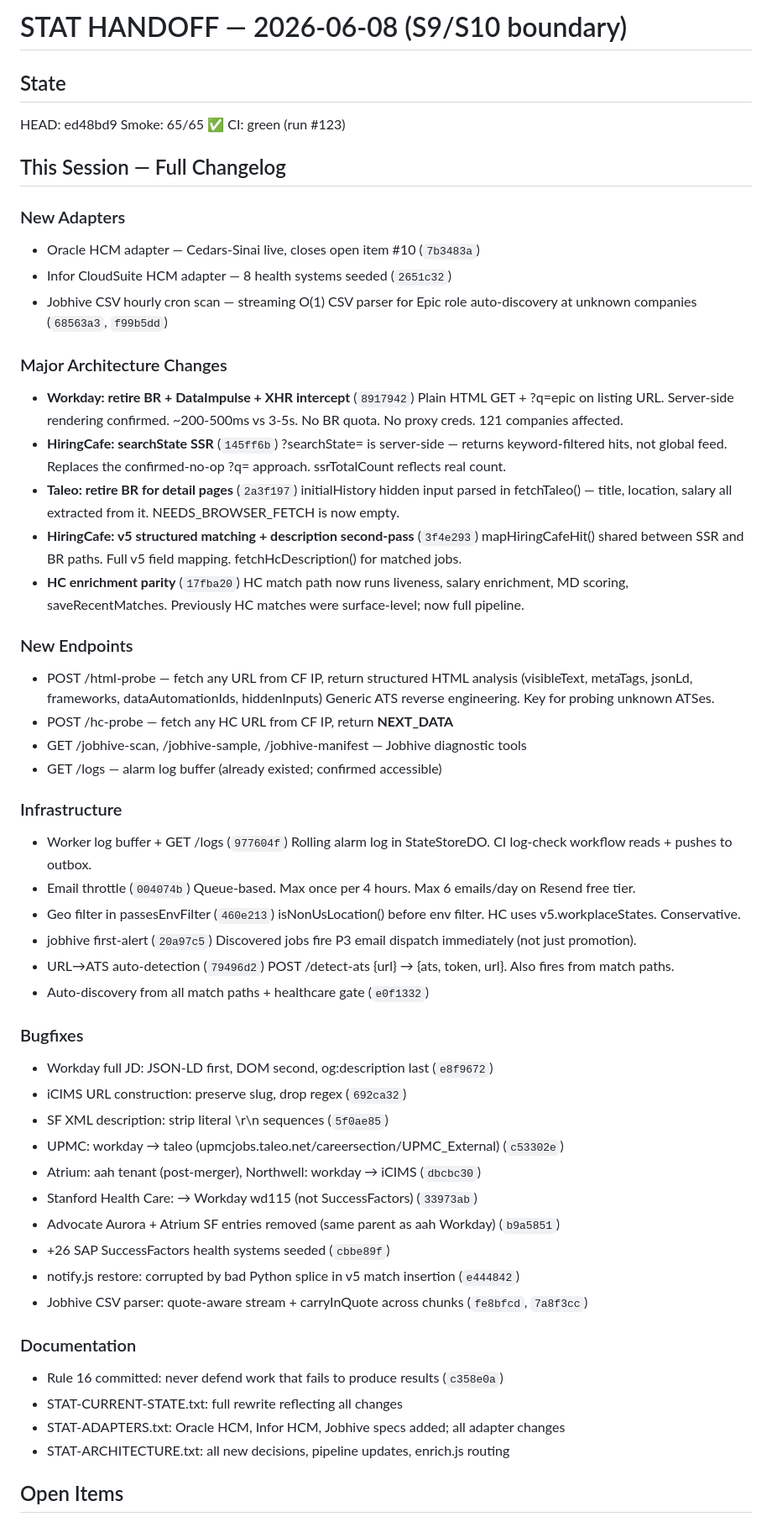
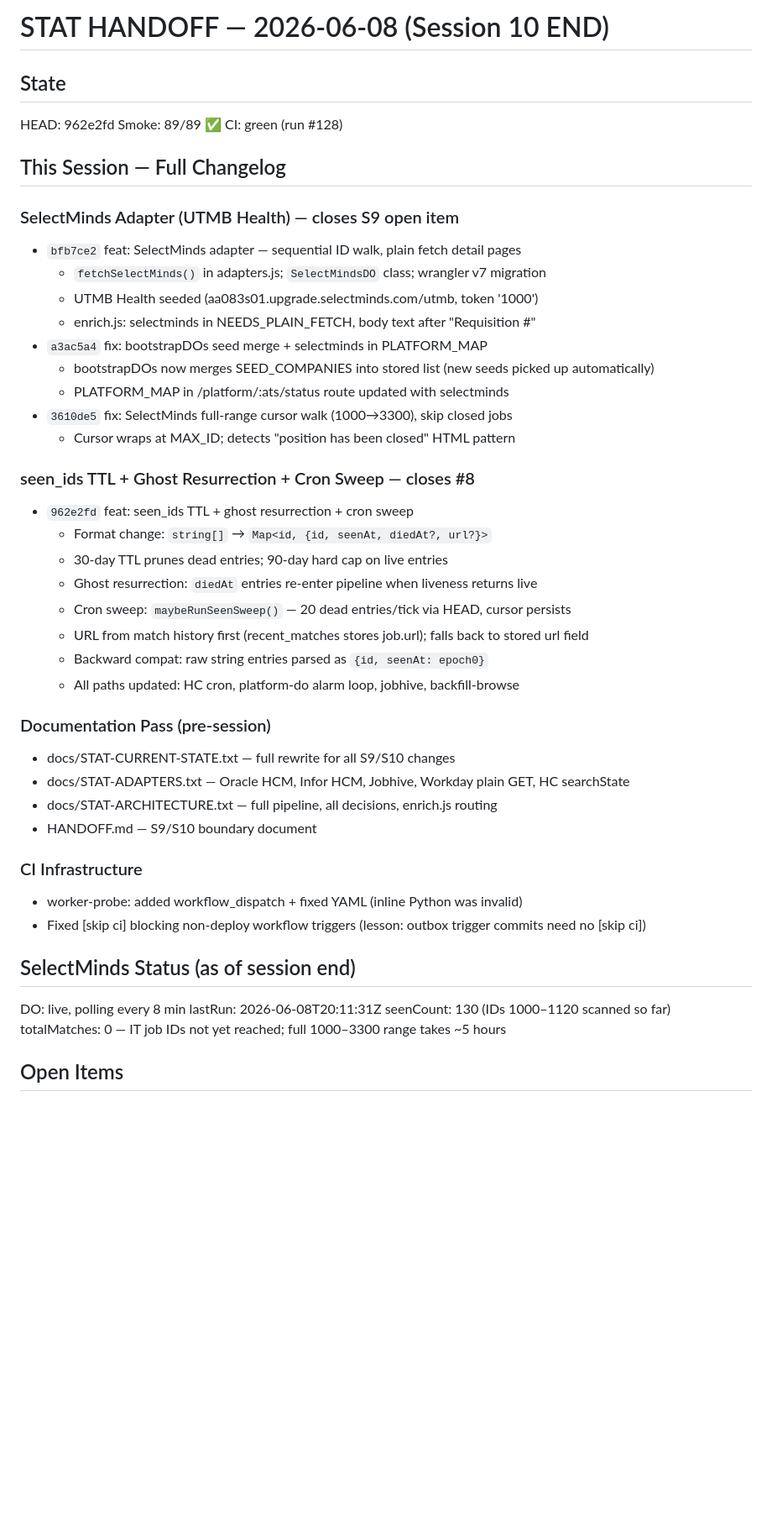
Before and after one commit to jeffunglesbee-create/stat, a Markdown page: HANDOFF.md, the part around one of its changes. Shown at 84% size. Rendered like a GitHub page; blank space fills up the shorter version.

Commit message:
doc: HANDOFF session 10 end — HEAD 962e2fd, smoke 89/89 [skip ci]

```diff
--- a/HANDOFF.md
+++ b/HANDOFF.md
@@ -1,73 +1,48 @@
-# STAT HANDOFF — 2026-06-08 (S9/S10 boundary)
+# STAT HANDOFF — 2026-06-08 (Session 10 END)
 
 ## State
-HEAD: ed48bd9
-Smoke: 65/65 ✅
-CI: green (run #123)
+HEAD: 962e2fd
+Smoke: 89/89 ✅
+CI: green (run #128)
 
 ## This Session — Full Changelog
 
-### New Adapters
-- Oracle HCM adapter — Cedars-Sinai live, closes open item #10 (`7b3483a`)
-- Infor CloudSuite HCM adapter — 8 health systems seeded (`2651c32`)
-- Jobhive CSV hourly cron scan — streaming O(1) CSV parser for Epic role
-  auto-discovery at unknown companies (`68563a3`, `f99b5dd`)
+### SelectMinds Adapter (UTMB Health) — closes S9 open item
+- `bfb7ce2` feat: SelectMinds adapter — sequential ID walk, plain fetch detail pages
+  - `fetchSelectMinds()` in adapters.js; `SelectMindsDO` class; wrangler v7 migration
+  - UTMB Health seeded (aa083s01.upgrade.selectminds.com/utmb, token '1000')
+  - enrich.js: selectminds in NEEDS_PLAIN_FETCH, body text after "Requisition #"
+- `a3ac5a4` fix: bootstrapDOs seed merge + selectminds in PLATFORM_MAP
+  - bootstrapDOs now merges SEED_COMPANIES into stored list (new seeds picked up automatically)
+  - PLATFORM_MAP in /platform/:ats/status route updated with selectminds
+- `3610de5` fix: SelectMinds full-range cursor walk (1000→3300), skip closed jobs
+  - Cursor wraps at MAX_ID; detects "position has been closed" HTML pattern
 
-### Major Architecture Changes
-- **Workday: retire BR + DataImpulse + XHR intercept** (`8917942`)
-  Plain HTML GET + ?q=epic on listing URL. Server-side rendering confirmed.
-  ~200-500ms vs 3-5s. No BR quota. No proxy creds. 121 companies affected.
-- **HiringCafe: searchState SSR** (`145ff6b`)
-  ?searchState= is server-side — returns keyword-filtered hits, not global feed.
-  Replaces the confirmed-no-op ?q= approach. ssrTotalCount reflects real count.
-- **Taleo: retire BR for detail pages** (`2a3f197`)
-  initialHistory hidden input parsed in fetchTaleo() — title, location, salary
-  all extracted from it. NEEDS_BROWSER_FETCH is now empty.
-- **HiringCafe: v5 structured matching + description second-pass** (`3f4e293`)
-  mapHiringCafeHit() shared between SSR and BR paths. Full v5 field mapping.
-  fetchHcDescription() for matched jobs.
-- **HC enrichment parity** (`17fba20`)
-  HC match path now runs liveness, salary enrichment, MD scoring, saveRecentMatches.
-  Previously HC matches were surface-level; now full pipeline.
+### seen_ids TTL + Ghost Resurrection + Cron Sweep — closes #8
+- `962e2fd` feat: seen_ids TTL + ghost resurrection + cron sweep
+  - Format change: `string[]` → `Map<id, {id, seenAt, diedAt?, url?}>`
+  - 30-day TTL prunes dead entries; 90-day hard cap on live entries
+  - Ghost resurrection: `diedAt` entries re-enter pipeline when liveness returns live
+  - Cron sweep: `maybeRunSeenSweep()` — 20 dead entries/tick via HEAD, cursor persists
+  - URL from match history first (recent_matches stores job.url); falls back to stored url field
+  - Backward compat: raw string entries parsed as `{id, seenAt: epoch0}`
+  - All paths updated: HC cron, platform-do alarm loop, jobhive, backfill-browse
 
-### New Endpoints
-- POST /html-probe — fetch any URL from CF IP, return structured HTML analysis
-  (visibleText, metaTags, jsonLd, frameworks, dataAutomationIds, hiddenInputs)
-  Generic ATS reverse engineering. Key for probing unknown ATSes.
-- POST /hc-probe — fetch any HC URL from CF IP, return __NEXT_DATA__
-- GET /jobhive-scan, /jobhive-sample, /jobhive-manifest — Jobhive diagnostic tools
-- GET /logs — alarm log buffer (already existed; confirmed accessible)
+### Documentation Pass (pre-session)
+- docs/STAT-CURRENT-STATE.txt — full rewrite for all S9/S10 changes
+- docs/STAT-ADAPTERS.txt — Oracle HCM, Infor HCM, Jobhive, Workday plain GET, HC searchState
+- docs/STAT-ARCHITECTURE.txt — full pipeline, all decisions, enrich.js routing
+- HANDOFF.md — S9/S10 boundary document
 
-### Infrastructure
-- Worker log buffer + GET /logs (`977604f`)
-  Rolling alarm log in StateStoreDO. CI log-check workflow reads + pushes to outbox.
-- Email throttle (`004074b`)
-  Queue-based. Max once per 4 hours. Max 6 emails/day on Resend free tier.
-- Geo filter in passesEnvFilter (`460e213`)
-  isNonUsLocation() before env filter. HC uses v5.workplaceStates. Conservative.
-- jobhive first-alert (`20a97c5`)
-  Discovered jobs fire P3 email dispatch immediately (not just promotion).
-- URL→ATS auto-detection (`79496d2`)
-  POST /detect-ats {url} → {ats, token, url}. Also fires from match paths.
-- Auto-discovery from all match paths + healthcare gate (`e0f1332`)
+### CI Infrastructure
+- worker-probe: added workflow_dispatch + fixed YAML (inline Python was invalid)
+- Fixed [skip ci] blocking non-deploy workflow triggers (lesson: outbox trigger commits need no [skip ci])
 
-### Bugfixes
-- Workday full JD: JSON-LD first, DOM second, og:description last (`e8f9672`)
-- iCIMS URL construction: preserve slug, drop regex (`692ca32`)
-- SF XML description: strip literal \r\n sequences (`5f0ae85`)
-- UPMC: workday → taleo (upmcjobs.taleo.net/careersection/UPMC_External) (`c53302e`)
-- Atrium: aah tenant (post-merger), Northwell: workday → iCIMS (`dbcbc30`)
-- Stanford Health Care: → Workday wd115 (not SuccessFactors) (`33973ab`)
-- Advocate Aurora + Atrium SF entries removed (same parent as aah Workday) (`b9a5851`)
-- +26 SAP SuccessFactors health systems seeded (`cbbe89f`)
-- notify.js restore: corrupted by bad Python splice in v5 match insertion (`e444842`)
-- Jobhive CSV parser: quote-aware stream + carryInQuote across chunks (`fe8bfcd`, `7a8f3cc`)
-
-### Documentation
-- Rule 16 committed: never defend work that fails to produce results (`c358e0a`)
-- STAT-CURRENT-STATE.txt: full rewrite reflecting all changes
-- STAT-ADAPTERS.txt: Oracle HCM, Infor HCM, Jobhive specs added; all adapter changes
-- STAT-ARCHITECTURE.txt: all new decisions, pipeline updates, enrich.js routing
+## SelectMinds Status (as of session end)
+DO: live, polling every 8 min
+lastRun: 2026-06-08T20:11:31Z
+seenCount: 130 (IDs 1000–1120 scanned so far)
+totalMatches: 0 — IT job IDs not yet reached; full 1000–3300 range takes ~5 hours
 
 ## Open Items
 
```
Also changed, not shown: other parts of HANDOFF.md (+26 -19 lines).
